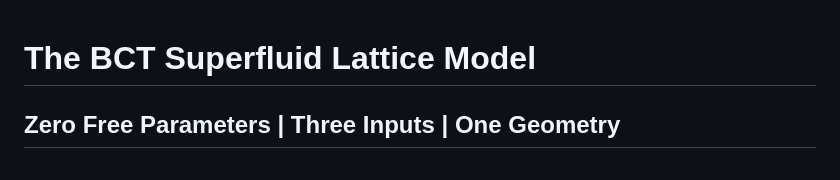
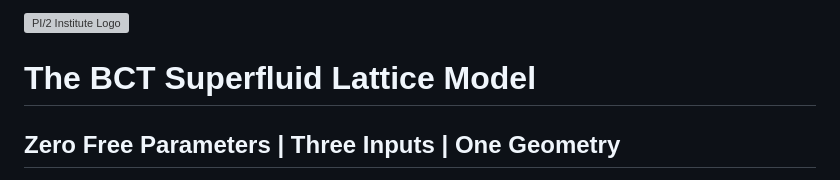
Before and after one commit to zerofreeparameters-code/BCT-Programme, a Markdown page: README.md, the part around the change. GitHub-like rendering; grey boxes are pictures that could not be loaded.

Commit message:
Add PI/2 Institute logo to README

```diff
--- a/README.md
+++ b/README.md
@@ -1,3 +1,5 @@
+[![PI/2 Institute Logo](http://logo.pi2.institute)](http://logo.pi2.institute)
+
 # The BCT Superfluid Lattice Model
 ## Zero Free Parameters | Three Inputs | One Geometry
 
```
